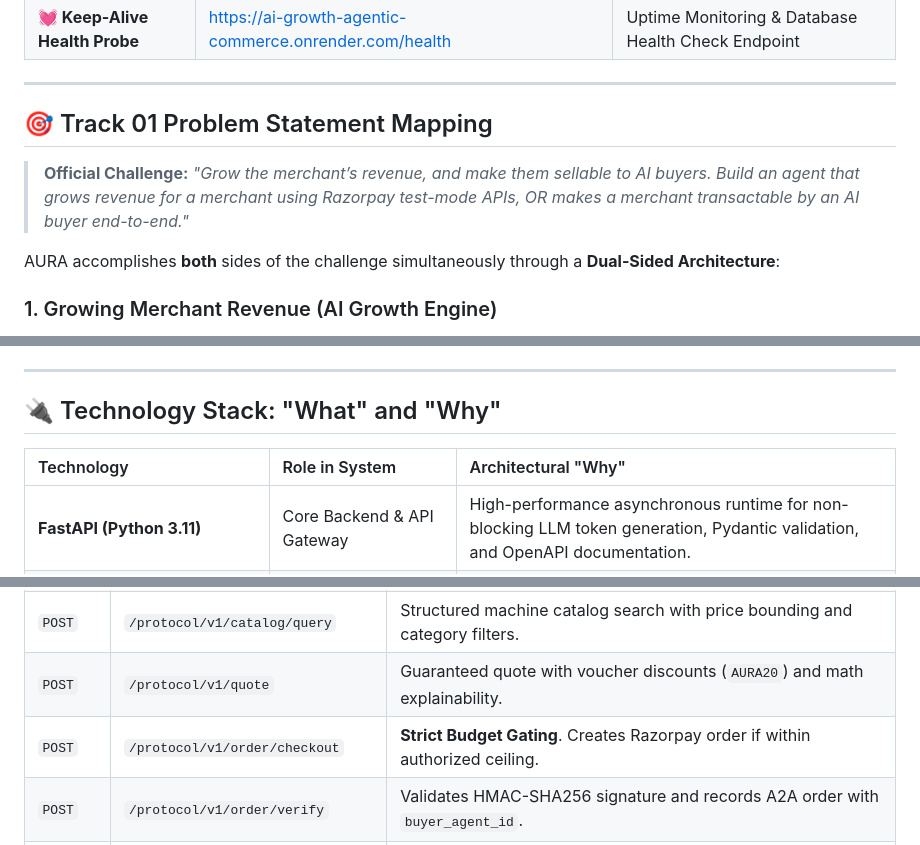
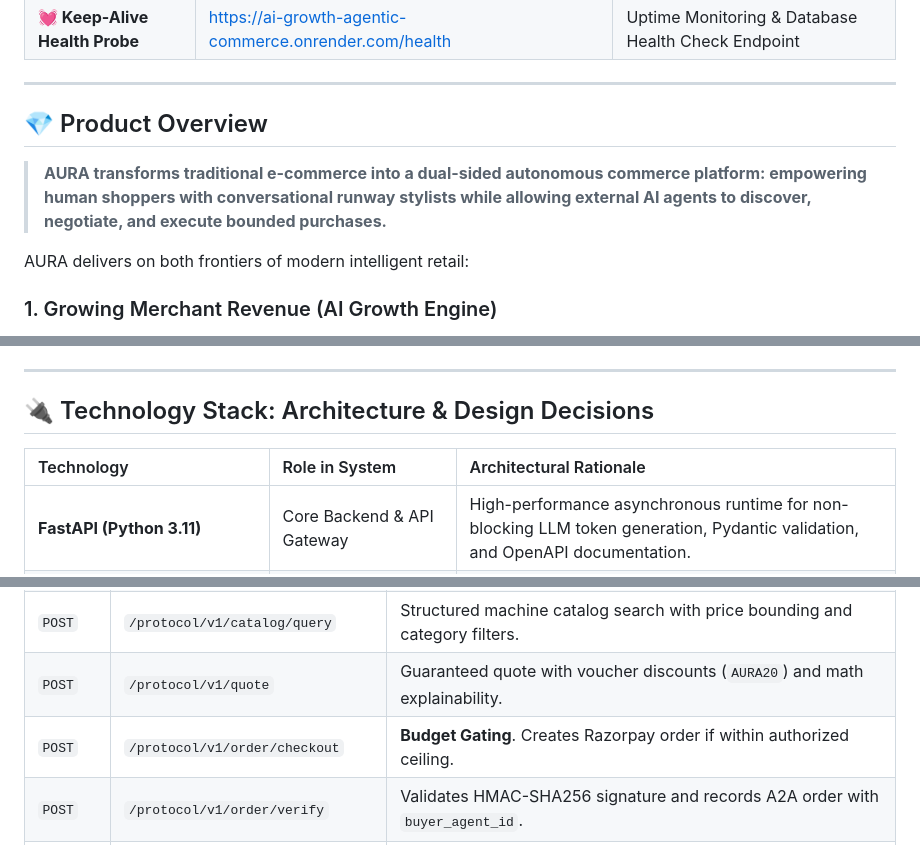
Before and after one commit to ChaitanyaJhindal/AI-Growth-Agentic-Commerce-, a Markdown page: README.md, 3 parts joined by grey strips. GitHub-like rendering.

```diff
--- a/README.md
+++ b/README.md
@@ -24,11 +24,11 @@
 
 ---
 
-## 🎯 Track 01 Problem Statement Mapping
+## 💎 Product Overview
 
-> **Official Challenge:** *"Grow the merchant’s revenue, and make them sellable to AI buyers. Build an agent that grows revenue for a merchant using Razorpay test-mode APIs, OR makes a merchant transactable by an AI buyer end-to-end."*
+> **AURA transforms traditional e-commerce into a dual-sided autonomous commerce platform: empowering human shoppers with conversational runway stylists while allowing external AI agents to discover, negotiate, and execute bounded purchases.**
 
-AURA accomplishes **both** sides of the challenge simultaneously through a **Dual-Sided Architecture**:
+AURA delivers on both frontiers of modern intelligent retail:
 
 ### 1. Growing Merchant Revenue (AI Growth Engine)
 * **Upsell & Cross-Sell Agent:** Chain-of-Thought (CoT) stylist dynamically composes high-affinity complementary pieces and editorial styling notes from a 44,000+ catalog item collection, expanding average basket size (AOV).
@@ -102,9 +97,9 @@ AURA natively integrates Razorpay across both human and agentic payment pipeline
 
 ---
 
-## 🔌 Technology Stack: "What" and "Why"
+## 🔌 Technology Stack: Architecture & Design Decisions
 
-| Technology | Role in System | Architectural "Why" |
+| Technology | Role in System | Architectural Rationale |
 | :--- | :--- | :--- |
 | **FastAPI (Python 3.11)** | Core Backend & API Gateway | High-performance asynchronous runtime for non-blocking LLM token generation, Pydantic validation, and OpenAPI documentation. |
 | **LangGraph (StateGraph)** | Multi-Agent Orchestration | Provides cyclic state machines, conditional branching, clarification halts, and validation-retry feedback loops that linear chains cannot support. |
@@ -261,7 +254,7 @@ AI Growth & Agentic Commerce/
 | `GET` | `/.well-known/mcp.json` | Model Context Protocol tool schema for Claude Desktop & AutoGPT. |
 | `POST` | `/protocol/v1/catalog/query` | Structured machine catalog search with price bounding and category filters. |
 | `POST` | `/protocol/v1/quote` | Guaranteed quote with voucher discounts (`AURA20`) and math explainability. |
-| `POST` | `/protocol/v1/order/checkout` | **Strict Budget Gating**. Creates Razorpay order if within authorized ceiling. |
+| `POST` | `/protocol/v1/order/checkout` | **Budget Gating**. Creates Razorpay order if within authorized ceiling. |
 | `POST` | `/protocol/v1/order/verify` | Validates HMAC-SHA256 signature and records A2A order with `buyer_agent_id`. |
 | `GET` | `/protocol/v1/telemetry` | Real-time telemetry of machine orders, active AI Buyers, and GMV. |
 
```
Also changed, not shown: other parts of README.md (+15 -22 lines).
